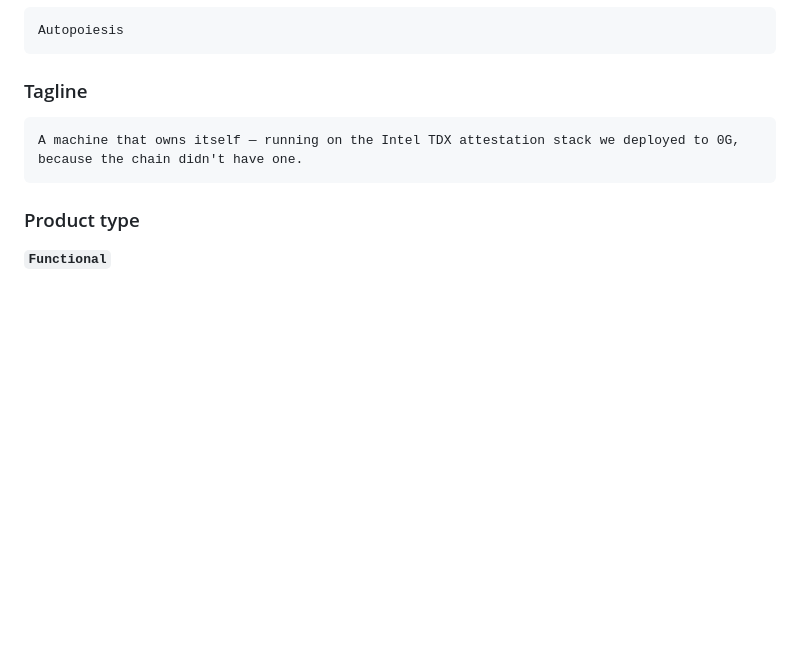
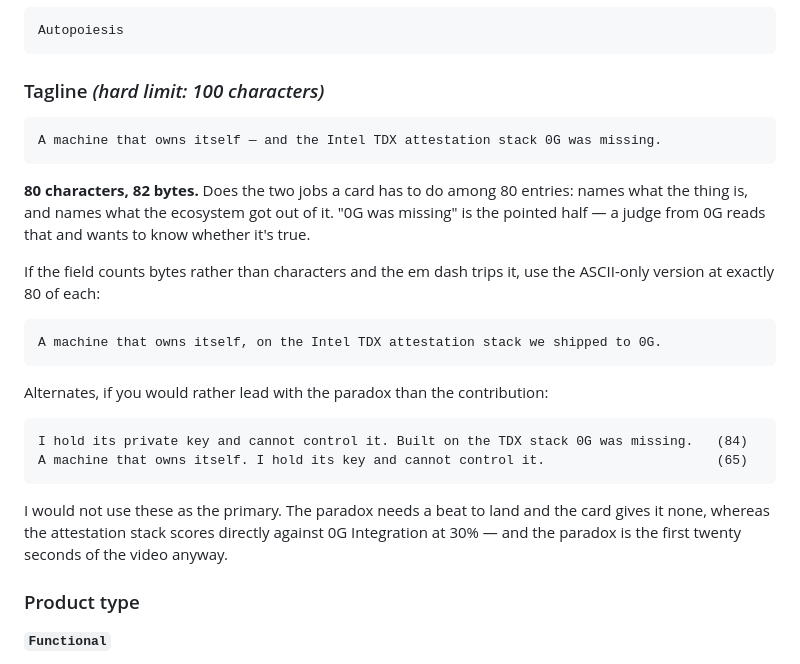
Before and after one commit to iamdflame/autopoiesis, a Markdown page: SUBMISSION.md, the part around the change. GitHub-like rendering; blank space fills up the shorter version.

Commit message:
Fit the tagline to the real limit
The field caps at 100 characters, not 100 words as the helper text suggested.
The tagline in the submission was 125 characters and would have been rejected or
silently truncated mid-sentence.

Replaced with an 80-character version that still does both jobs a card has to do
among 80 entries — names the product and names what the ecosystem got — plus an
ASCII-only fallback at 80 bytes in case the field counts bytes and the em dash
trips it, and two alternates that lead with the paradox instead.

Co-Authored-By: Claude Opus 5 <noreply@anthropic.com>

````diff
--- a/SUBMISSION.md
+++ b/SUBMISSION.md
@@ -42,10 +42,28 @@ Upload **`brand/mark-512.png`**
 Autopoiesis
 ```
 
-### Tagline
+### Tagline  *(hard limit: 100 characters)*
 ```
-A machine that owns itself — running on the Intel TDX attestation stack we deployed to 0G, because the chain didn't have one.
+A machine that owns itself — and the Intel TDX attestation stack 0G was missing.
 ```
+**80 characters, 82 bytes.** Does the two jobs a card has to do among 80 entries: names
+what the thing is, and names what the ecosystem got out of it. "0G was missing" is the
+pointed half — a judge from 0G reads that and wants to know whether it's true.
+
+If the field counts bytes rather than characters and the em dash trips it, use the
+ASCII-only version at exactly 80 of each:
+```
+A machine that owns itself, on the Intel TDX attestation stack we shipped to 0G.
+```
+
+Alternates, if you would rather lead with the paradox than the contribution:
+```
+I hold its private key and cannot control it. Built on the TDX stack 0G was missing.   (84)
+A machine that owns itself. I hold its key and cannot control it.                      (65)
+```
+I would not use these as the primary. The paradox needs a beat to land and the card gives
+it none, whereas the attestation stack scores directly against 0G Integration at 30% — and
+the paradox is the first twenty seconds of the video anyway.
 
 ### Product type
 **`Functional`**
````
